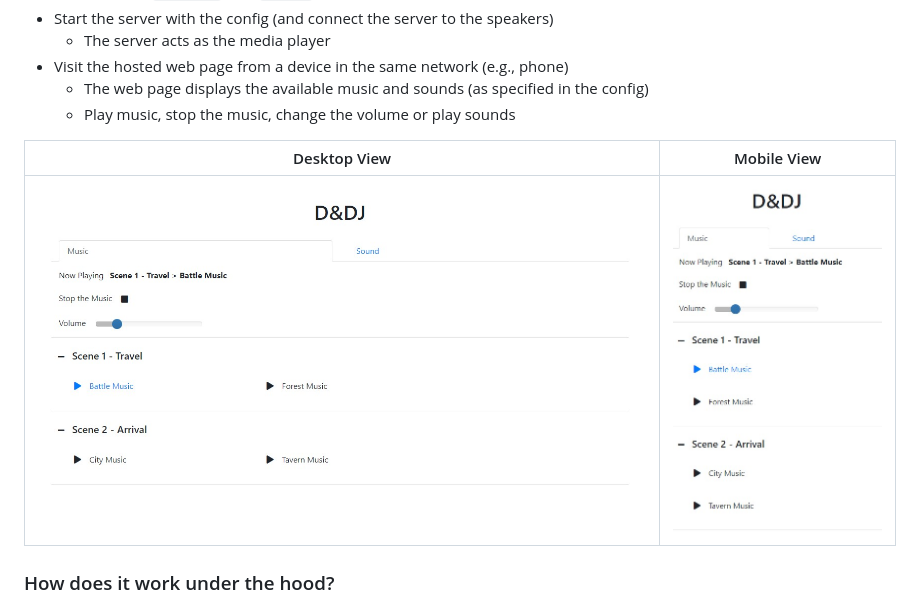
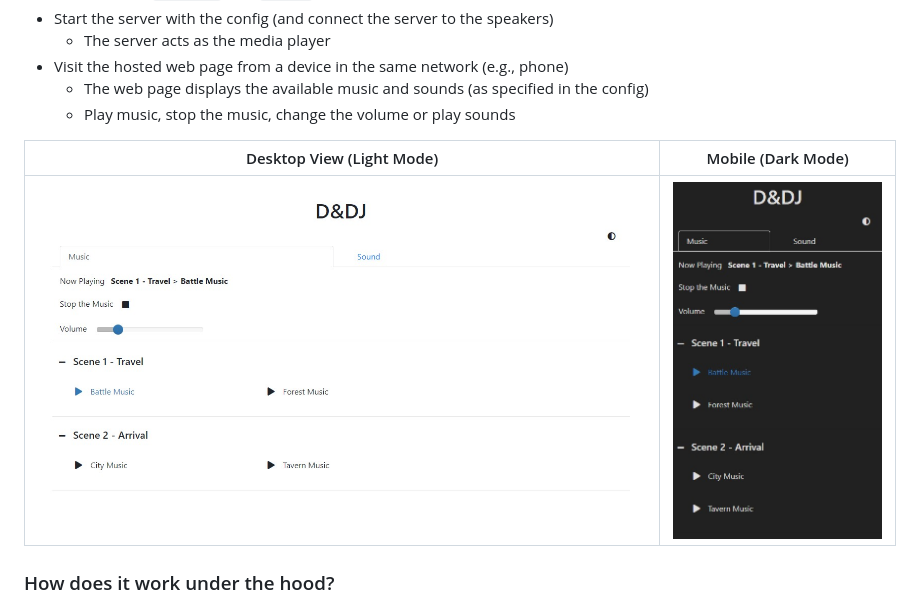
Before and after one commit to janbrrr/dndj, a Markdown page: README.md, the part around the change. Drawn GitHub-style; pictures changed too: docs/_static/example_page_desktop.jpg, docs/_static/example_page_mobile.jpg.

Commit message:
Added a dark mode

```diff
--- a/README.md
+++ b/README.md
@@ -14,7 +14,7 @@ able to play them without much hassle.
   - The web page displays the available music and sounds (as specified in the config)
   - Play music, stop the music, change the volume or play sounds
 
-Desktop View             |  Mobile View
+Desktop View (Light Mode)            |  Mobile (Dark Mode)
 :-------------------------:|:-------------------------:
 ![Desktop View](docs/_static/example_page_desktop.jpg "Desktop View")  |  ![Mobile View](docs/_static/example_page_mobile.jpg "Mobile View")
 
```
